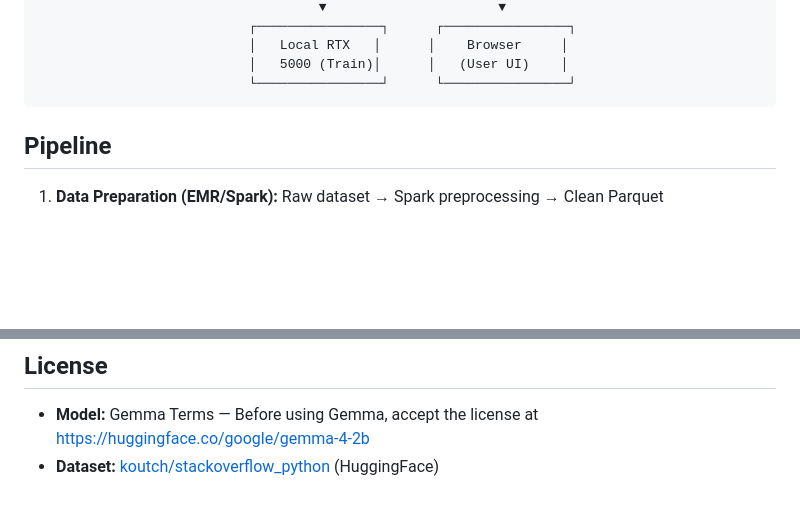
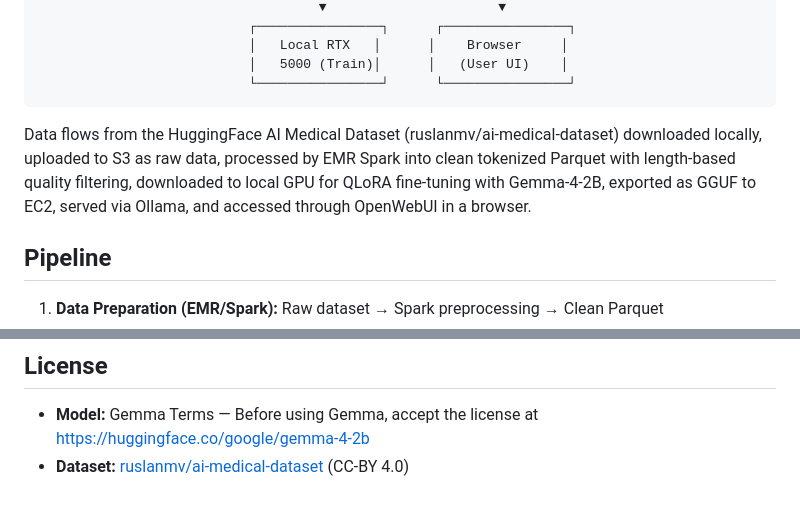
Before and after one commit to marwanahmedaly/25tfgf-cloud-project, a Markdown page: README.md, 2 parts joined by grey strips. Rendered like a GitHub page; blank space fills up the shorter version.

````diff
--- a/README.md
+++ b/README.md
@@ -24,6 +24,8 @@ A chatbot fine-tuned on StackOverflow Python Q&A data, leveraging cloud infrastr
                            │   5000 (Train)│      │   (User UI)    │
                            └────────────────┘      └────────────────┘
 ```
+
+Data flows from the HuggingFace AI Medical Dataset (ruslanmv/ai-medical-dataset) downloaded locally, uploaded to S3 as raw data, processed by EMR Spark into clean tokenized Parquet with length-based quality filtering, downloaded to local GPU for QLoRA fine-tuning with Gemma-4-2B, exported as GGUF to EC2, served via Ollama, and accessed through OpenWebUI in a browser.
 
 ## Pipeline
 
@@ -144,4 +146,4 @@ Open browser: `http://<EC2_PUBLIC_IP>:8080`
 ## License
 
 - **Model:** Gemma Terms — Before using Gemma, accept the license at https://huggingface.co/google/gemma-4-2b
-- **Dataset:** [koutch/stackoverflow_python](https://huggingface.co/datasets/koutch/stackoverflow_python) (HuggingFace)
+- **Dataset:** [ruslanmv/ai-medical-dataset](https://huggingface.co/datasets/ruslanmv/ai-medical-dataset) (CC-BY 4.0)
````
Also changed, not shown: other parts of README.md (+9 -9 lines).
